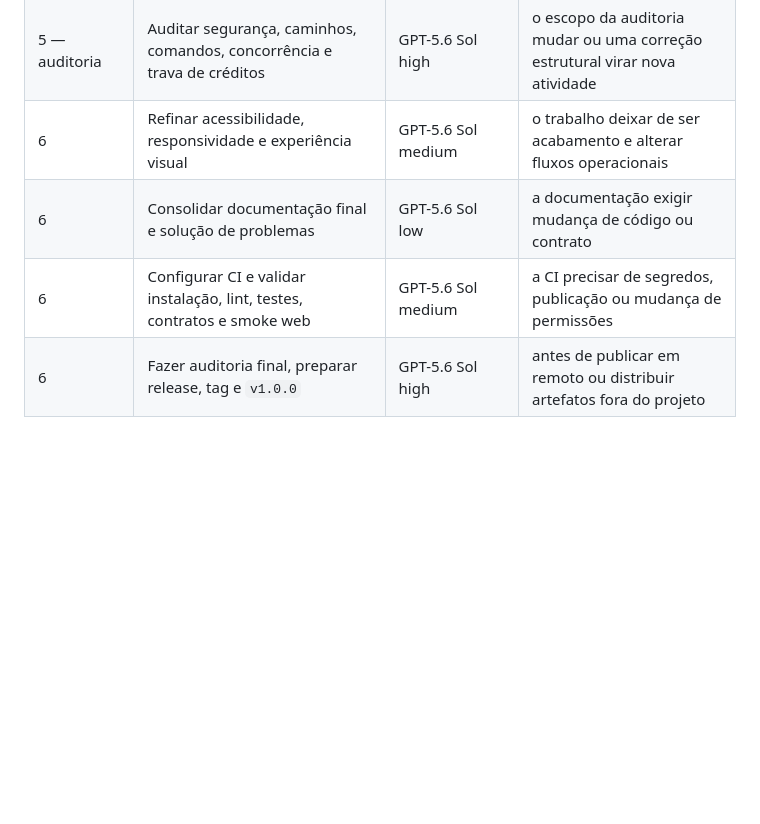
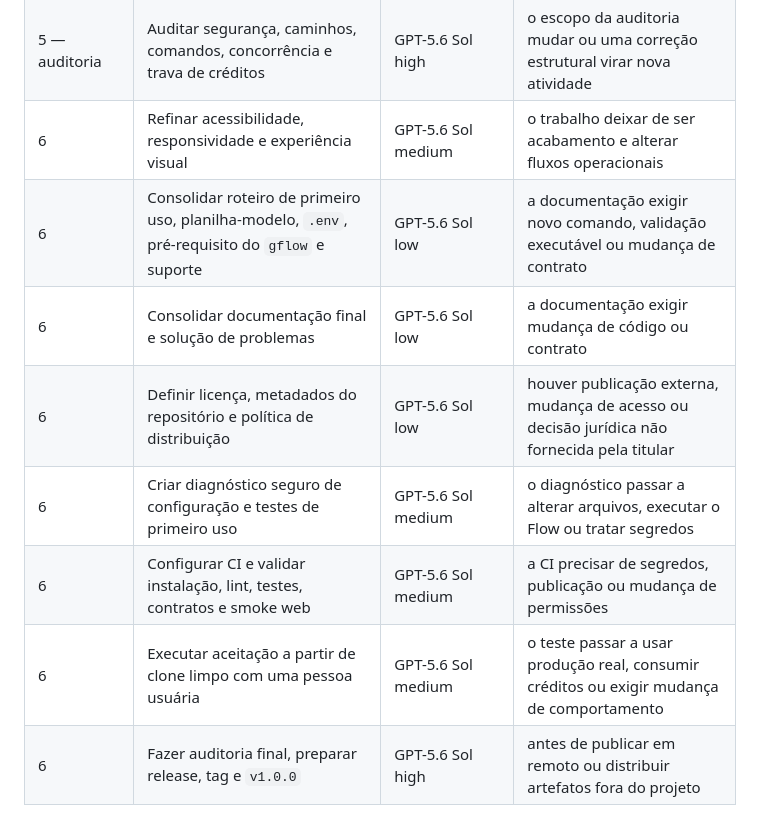
Before and after one commit to codeachadinhosai/Gerando_Midias, a Markdown page: docs/PLANO_MODERNIZACAO.md, the part around one of its changes. Rendered like a GitHub page; blank space fills up the shorter version.

```diff
--- a/docs/PLANO_MODERNIZACAO.md
+++ b/docs/PLANO_MODERNIZACAO.md
@@ -1410,8 +1492,12 @@ ou acima, basta confirmar a configuração atual, sem pedir redução.
 | 5 | Implementar liberação de vídeo, execução de comandos e acompanhamento | GPT-5.6 Sol high | surgir novo comando, nova permissão ou nova forma de consumir créditos |
 | 5 — auditoria | Auditar segurança, caminhos, comandos, concorrência e trava de créditos | GPT-5.6 Sol high | o escopo da auditoria mudar ou uma correção estrutural virar nova atividade |
 | 6 | Refinar acessibilidade, responsividade e experiência visual | GPT-5.6 Sol medium | o trabalho deixar de ser acabamento e alterar fluxos operacionais |
+| 6 | Consolidar roteiro de primeiro uso, planilha-modelo, `.env`, pré-requisito do `gflow` e suporte | GPT-5.6 Sol low | a documentação exigir novo comando, validação executável ou mudança de contrato |
 | 6 | Consolidar documentação final e solução de problemas | GPT-5.6 Sol low | a documentação exigir mudança de código ou contrato |
+| 6 | Definir licença, metadados do repositório e política de distribuição | GPT-5.6 Sol low | houver publicação externa, mudança de acesso ou decisão jurídica não fornecida pela titular |
+| 6 | Criar diagnóstico seguro de configuração e testes de primeiro uso | GPT-5.6 Sol medium | o diagnóstico passar a alterar arquivos, executar o Flow ou tratar segredos |
 | 6 | Configurar CI e validar instalação, lint, testes, contratos e smoke web | GPT-5.6 Sol medium | a CI precisar de segredos, publicação ou mudança de permissões |
+| 6 | Executar aceitação a partir de clone limpo com uma pessoa usuária | GPT-5.6 Sol medium | o teste passar a usar produção real, consumir créditos ou exigir mudança de comportamento |
 | 6 | Fazer auditoria final, preparar release, tag e `v1.0.0` | GPT-5.6 Sol high | antes de publicar em remoto ou distribuir artefatos fora do projeto |
 
 ### Aplicação obrigatória da mensagem
```
Also changed, not shown: other parts of docs/PLANO_MODERNIZACAO.md (+89 -7 lines).
